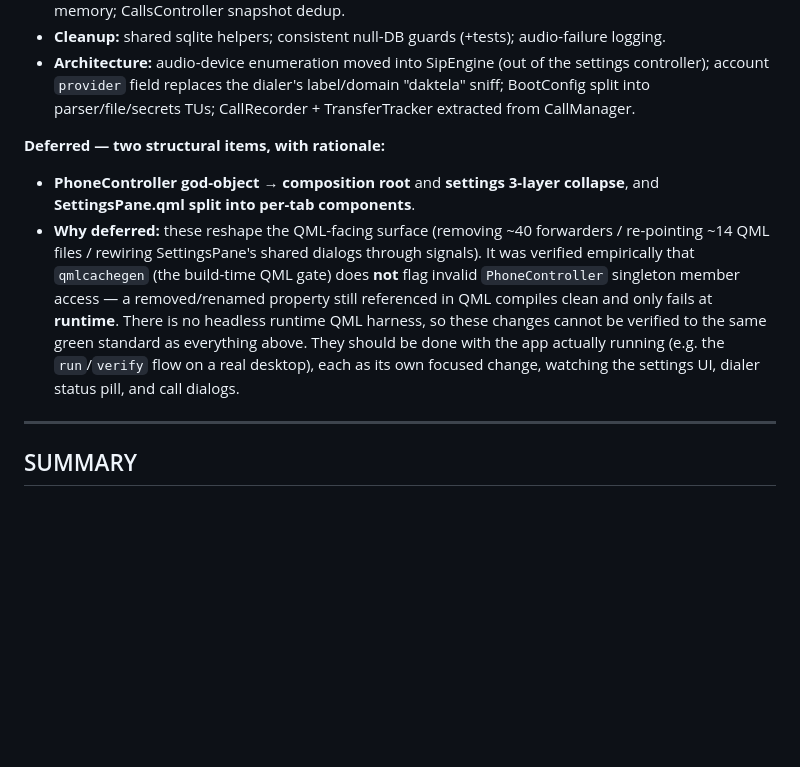
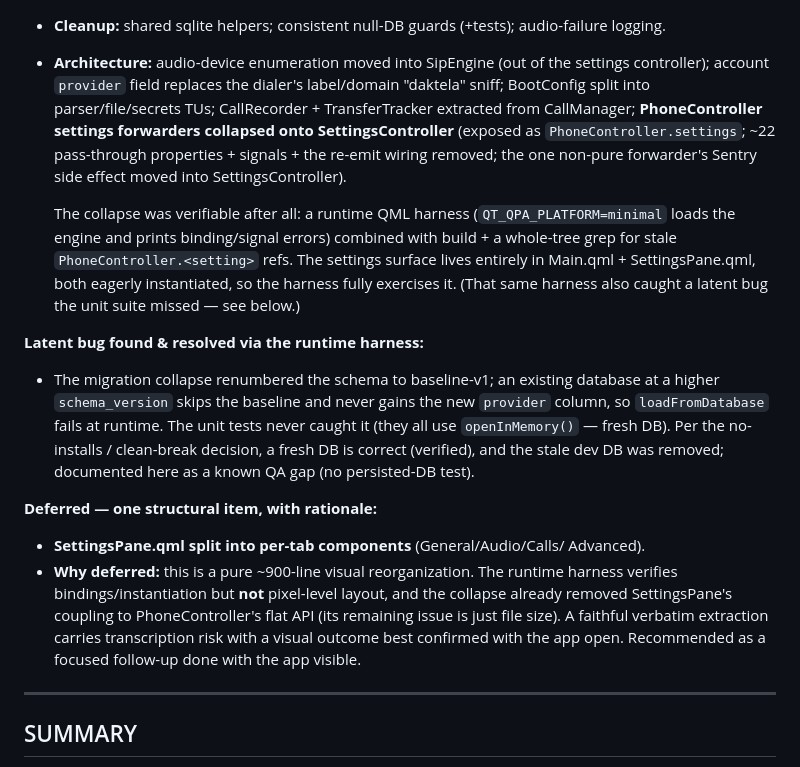
Before and after one commit to marwain91/compact-phone, a Markdown page: docs/audit-2026-05-31.md, the part around the change. GitHub-like rendering; blank space fills up the shorter version.

Commit message:
docs: record PhoneController/settings collapse done; SettingsPane split deferred
Update remediation status: the god-object settings collapse is complete and
verified (243/243; runtime QML harness + grep + build). Note the latent
persisted-DB migration bug the harness surfaced and its resolution. Only the
SettingsPane.qml per-tab split remains — a pure visual reorg recommended as a
follow-up done with the app visible.

Co-Authored-By: Claude Opus 4.8 (1M context) <noreply@anthropic.com>

```diff
--- a/docs/audit-2026-05-31.md
+++ b/docs/audit-2026-05-31.md
@@ -32,22 +32,38 @@ After the audit, a full remediation pass landed on this branch. Final suite:
 - **Architecture:** audio-device enumeration moved into SipEngine (out of the
   settings controller); account `provider` field replaces the dialer's
   label/domain "daktela" sniff; BootConfig split into parser/file/secrets TUs;
-  CallRecorder + TransferTracker extracted from CallManager.
+  CallRecorder + TransferTracker extracted from CallManager; **PhoneController
+  settings forwarders collapsed onto SettingsController** (exposed as
+  `PhoneController.settings`; ~22 pass-through properties + signals + the
+  re-emit wiring removed; the one non-pure forwarder's Sentry side effect moved
+  into SettingsController).
 
-**Deferred — two structural items, with rationale:**
+  The collapse was verifiable after all: a runtime QML harness
+  (`QT_QPA_PLATFORM=minimal` loads the engine and prints binding/signal errors)
+  combined with build + a whole-tree grep for stale `PhoneController.<setting>`
+  refs. The settings surface lives entirely in Main.qml + SettingsPane.qml,
+  both eagerly instantiated, so the harness fully exercises it. (That same
+  harness also caught a latent bug the unit suite missed — see below.)
 
-- **PhoneController god-object → composition root** and **settings 3-layer
-  collapse**, and **SettingsPane.qml split into per-tab components**.
-- **Why deferred:** these reshape the QML-facing surface (removing ~40
-  forwarders / re-pointing ~14 QML files / rewiring SettingsPane's shared
-  dialogs through signals). It was verified empirically that `qmlcachegen`
-  (the build-time QML gate) does **not** flag invalid `PhoneController`
-  singleton member access — a removed/renamed property still referenced in QML
-  compiles clean and only fails at **runtime**. There is no headless runtime
-  QML harness, so these changes cannot be verified to the same green standard
-  as everything above. They should be done with the app actually running
-  (e.g. the `run`/`verify` flow on a real desktop), each as its own focused
-  change, watching the settings UI, dialer status pill, and call dialogs.
+**Latent bug found & resolved via the runtime harness:**
+- The migration collapse renumbered the schema to baseline-v1; an existing
+  database at a higher `schema_version` skips the baseline and never gains the
+  new `provider` column, so `loadFromDatabase` fails at runtime. The unit tests
+  never caught it (they all use `openInMemory()` — fresh DB). Per the
+  no-installs / clean-break decision, a fresh DB is correct (verified), and the
+  stale dev DB was removed; documented here as a known QA gap (no persisted-DB
+  test).
+
+**Deferred — one structural item, with rationale:**
+
+- **SettingsPane.qml split into per-tab components** (General/Audio/Calls/
+  Advanced).
+- **Why deferred:** this is a pure ~900-line visual reorganization. The runtime
+  harness verifies bindings/instantiation but **not** pixel-level layout, and
+  the collapse already removed SettingsPane's coupling to PhoneController's flat
+  API (its remaining issue is just file size). A faithful verbatim extraction
+  carries transcription risk with a visual outcome best confirmed with the app
+  open. Recommended as a focused follow-up done with the app visible.
 
 ---
 
```
